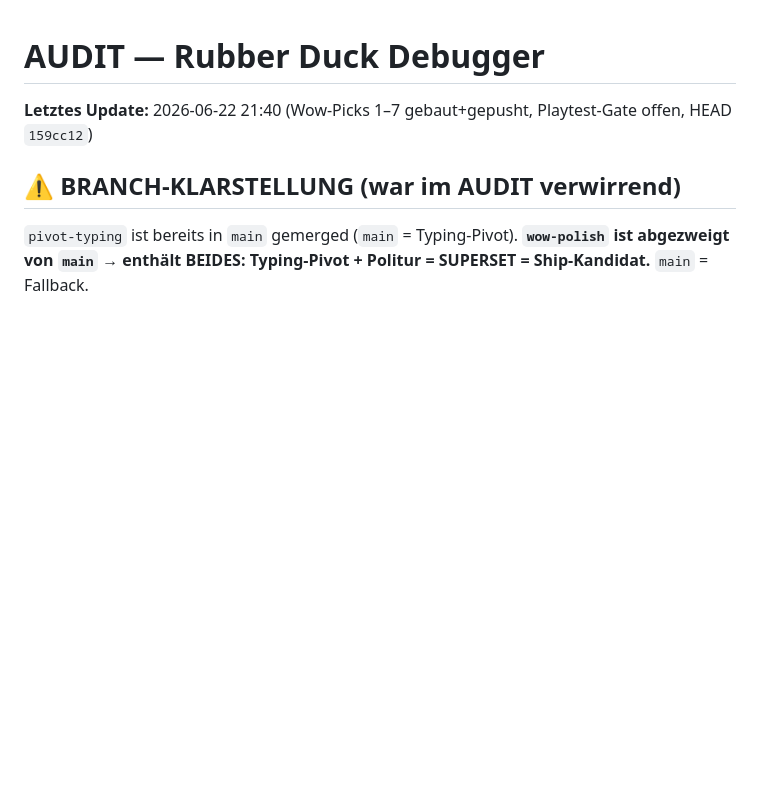
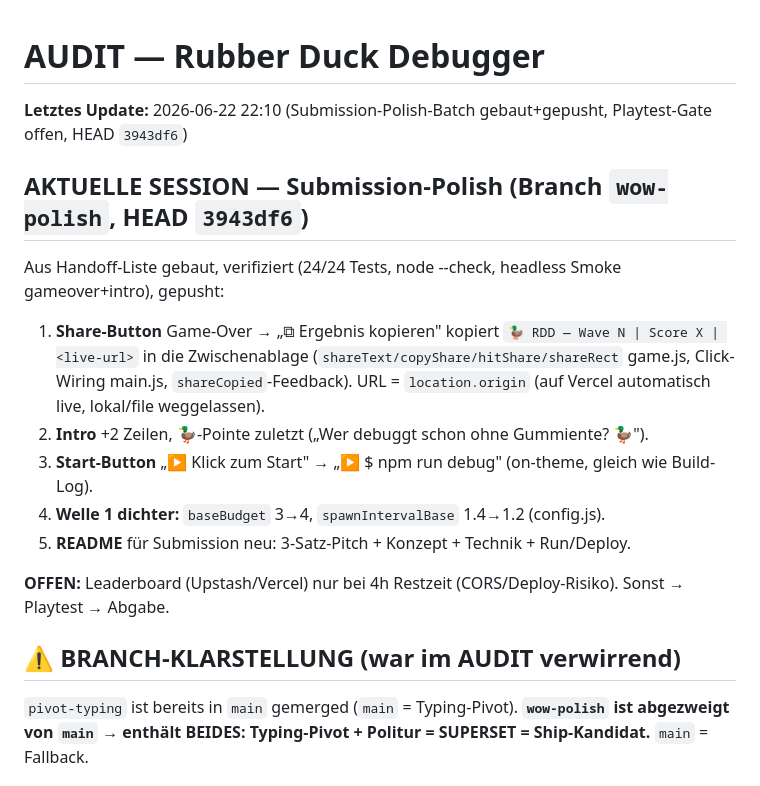
Before and after one commit to calvinkulikov-crypto/rubber-duck-debugger, a Markdown page: AUDIT.md, the part around the change. GitHub-like rendering; blank space fills up the shorter version.

Commit message:
docs(audit): Submission-Polish-Batch dokumentiert (Share/Intro/Start/Welle1/README)
Co-Authored-By: Claude Opus 4.8 (1M context) <noreply@anthropic.com>

```diff
--- a/AUDIT.md
+++ b/AUDIT.md
@@ -1,6 +1,18 @@
 # AUDIT — Rubber Duck Debugger
 
-**Letztes Update:** 2026-06-22 21:40 (Wow-Picks 1–7 gebaut+gepusht, Playtest-Gate offen, HEAD `159cc12`)
+**Letztes Update:** 2026-06-22 22:10 (Submission-Polish-Batch gebaut+gepusht, Playtest-Gate offen, HEAD `3943df6`)
+
+## AKTUELLE SESSION — Submission-Polish (Branch `wow-polish`, HEAD `3943df6`)
+Aus Handoff-Liste gebaut, verifiziert (24/24 Tests, node --check, headless Smoke gameover+intro), gepusht:
+1. **Share-Button** Game-Over → „⧉ Ergebnis kopieren" kopiert `🦆 RDD — Wave N | Score X | <live-url>`
+   in die Zwischenablage (`shareText/copyShare/hitShare/shareRect` game.js, Click-Wiring main.js,
+   `shareCopied`-Feedback). URL = `location.origin` (auf Vercel automatisch live, lokal/file weggelassen).
+2. **Intro** +2 Zeilen, 🦆-Pointe zuletzt („Wer debuggt schon ohne Gummiente? 🦆").
+3. **Start-Button** „▶ Klick zum Start" → „▶ $ npm run debug" (on-theme, gleich wie Build-Log).
+4. **Welle 1 dichter:** `baseBudget` 3→4, `spawnIntervalBase` 1.4→1.2 (config.js).
+5. **README** für Submission neu: 3-Satz-Pitch + Konzept + Technik + Run/Deploy.
+
+**OFFEN:** Leaderboard (Upstash/Vercel) nur bei 4h Restzeit (CORS/Deploy-Risiko). Sonst → Playtest → Abgabe.
 
 ## ⚠ BRANCH-KLARSTELLUNG (war im AUDIT verwirrend)
 `pivot-typing` ist bereits in `main` gemerged (`main` = Typing-Pivot). **`wow-polish` ist abgezweigt
```
